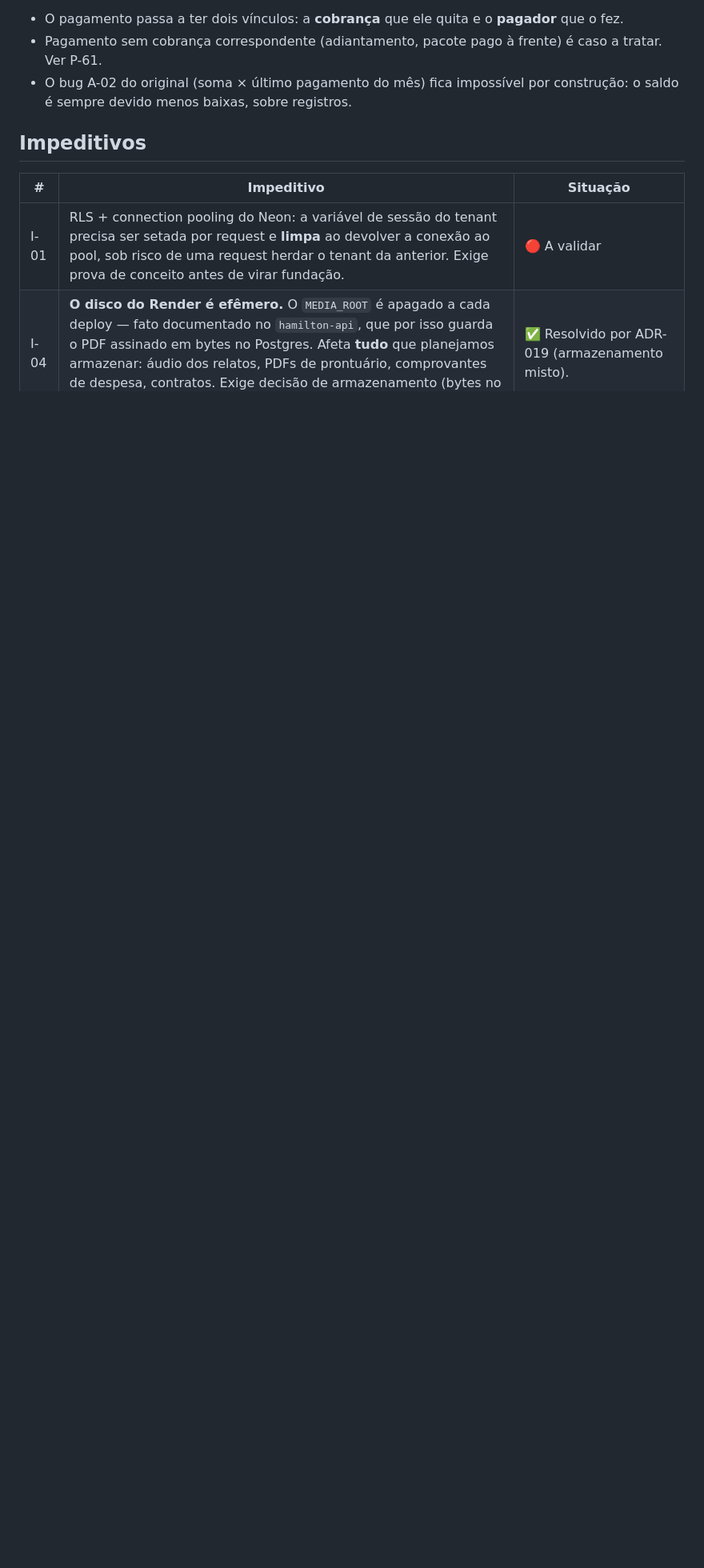
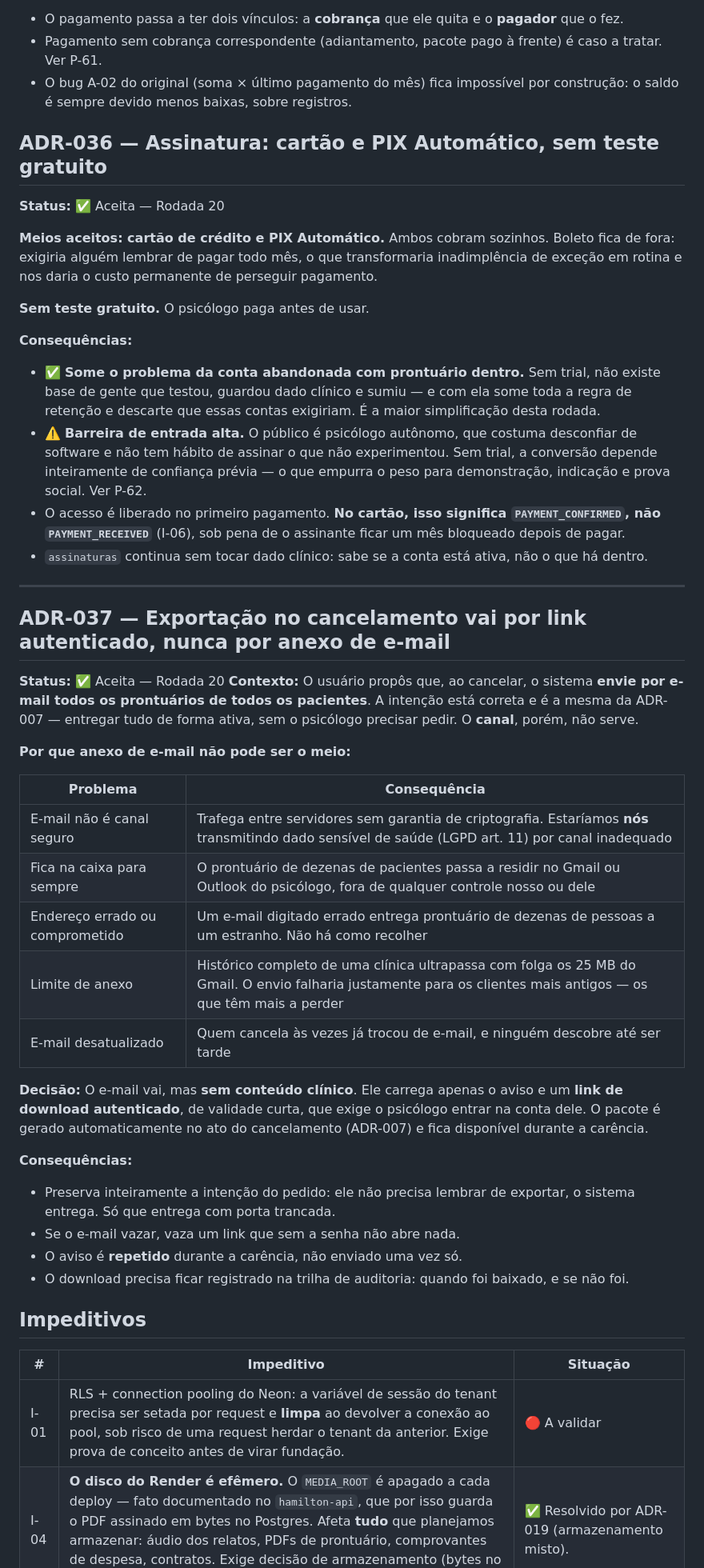
Before and after one commit to flaviagmpsi/clinico-individual, a Markdown page: complicacoes.md, the part around the change. Shown at 80% size. Rendered like a GitHub page; blank space fills up the shorter version.

Commit message:
docs: ADR-036 e ADR-037 -- meios de pagamento e canal da exportacao
ADR-036: cartao e PIX Automatico, sem boleto (que transformaria
inadimplencia em rotina). Sem teste gratuito, o que elimina de vez o
problema da conta abandonada com prontuario dentro -- a maior
simplificacao da rodada -- ao custo de uma barreira de entrada alta.

ADR-037 corrige o canal proposto pelo usuario: a intencao de entregar
tudo ativamente esta certa, mas anexo de e-mail nao serve. E-mail nao e
canal seguro, o prontuario passaria a residir no Gmail do psicologo, um
endereco errado entregaria dado clinico de dezenas de pessoas a um
estranho, e o historico completo estoura o limite de anexo justamente
para os clientes mais antigos.

O e-mail vai sem conteudo clinico, levando link autenticado de validade
curta.

Co-Authored-By: Claude Opus 5 <noreply@anthropic.com>

```diff
--- a/complicacoes.md
+++ b/complicacoes.md
@@ -1199,6 +1199,58 @@ automático, o que é pior do que campo vazio.
 - O bug A-02 do original (soma × último pagamento do mês) fica impossível por construção: o saldo
   é sempre devido menos baixas, sobre registros.
 
+## ADR-036 — Assinatura: cartão e PIX Automático, sem teste gratuito
+
+**Status:** ✅ Aceita — Rodada 20
+
+**Meios aceitos: cartão de crédito e PIX Automático.** Ambos cobram sozinhos. Boleto fica de
+fora: exigiria alguém lembrar de pagar todo mês, o que transformaria inadimplência de exceção em
+rotina e nos daria o custo permanente de perseguir pagamento.
+
+**Sem teste gratuito.** O psicólogo paga antes de usar.
+
+**Consequências:**
+- ✅ **Some o problema da conta abandonada com prontuário dentro.** Sem trial, não existe base de
+  gente que testou, guardou dado clínico e sumiu — e com ela some toda a regra de retenção e
+  descarte que essas contas exigiriam. É a maior simplificação desta rodada.
+- ⚠️ **Barreira de entrada alta.** O público é psicólogo autônomo, que costuma desconfiar de
+  software e não tem hábito de assinar o que não experimentou. Sem trial, a conversão depende
+  inteiramente de confiança prévia — o que empurra o peso para demonstração, indicação e prova
+  social. Ver P-62.
+- O acesso é liberado no primeiro pagamento. **No cartão, isso significa `PAYMENT_CONFIRMED`, não
+  `PAYMENT_RECEIVED`** (I-06), sob pena de o assinante ficar um mês bloqueado depois de pagar.
+- `assinaturas` continua sem tocar dado clínico: sabe se a conta está ativa, não o que há dentro.
+
+---
+
+## ADR-037 — Exportação no cancelamento vai por link autenticado, nunca por anexo de e-mail
+
+**Status:** ✅ Aceita — Rodada 20
+**Contexto:** O usuário propôs que, ao cancelar, o sistema **envie por e-mail todos os prontuários
+de todos os pacientes**. A intenção está correta e é a mesma da ADR-007 — entregar tudo de forma
+ativa, sem o psicólogo precisar pedir. O **canal**, porém, não serve.
+
+**Por que anexo de e-mail não pode ser o meio:**
+
+| Problema | Consequência |
+|---|---|
+| E-mail não é canal seguro | Trafega entre servidores sem garantia de criptografia. Estaríamos **nós** transmitindo dado sensível de saúde (LGPD art. 11) por canal inadequado |
+| Fica na caixa para sempre | O prontuário de dezenas de pacientes passa a residir no Gmail ou Outlook do psicólogo, fora de qualquer controle nosso ou dele |
+| Endereço errado ou comprometido | Um e-mail digitado errado entrega prontuário de dezenas de pessoas a um estranho. Não há como recolher |
+| Limite de anexo | Histórico completo de uma clínica ultrapassa com folga os 25 MB do Gmail. O envio falharia justamente para os clientes mais antigos — os que têm mais a perder |
+| E-mail desatualizado | Quem cancela às vezes já trocou de e-mail, e ninguém descobre até ser tarde |
+
+**Decisão:** O e-mail vai, mas **sem conteúdo clínico**. Ele carrega apenas o aviso e um **link de
+download autenticado**, de validade curta, que exige o psicólogo entrar na conta dele. O pacote é
+gerado automaticamente no ato do cancelamento (ADR-007) e fica disponível durante a carência.
+
+**Consequências:**
+- Preserva inteiramente a intenção do pedido: ele não precisa lembrar de exportar, o sistema
+  entrega. Só que entrega com porta trancada.
+- Se o e-mail vazar, vaza um link que sem a senha não abre nada.
+- O aviso é **repetido** durante a carência, não enviado uma vez só.
+- O download precisa ficar registrado na trilha de auditoria: quando foi baixado, e se não foi.
+
 ## Impeditivos
 
 | # | Impeditivo | Situação |
```
Also changed, not shown: demandas.md (+6 -2 lines), perguntas.md (+5 -0 lines).
